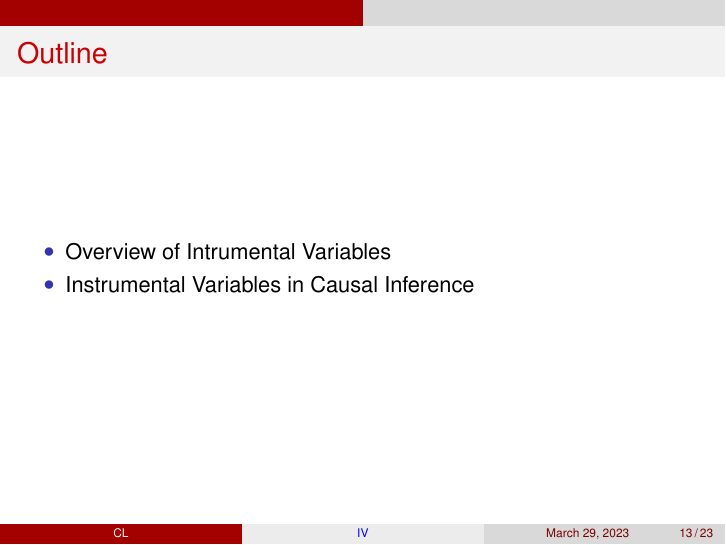
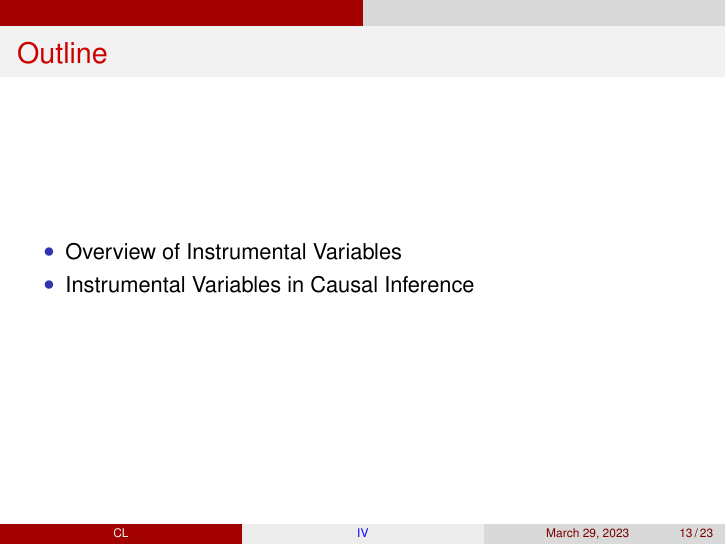
Before and after one commit to calebleedy/ISU-Causal, LaTeX slides (Presentations/iv.tex): page 13 of 23. Compiled offline with pdfLaTeX.

```diff
--- a/Presentations/iv.tex
+++ b/Presentations/iv.tex
@@ -75,7 +75,7 @@
 {\setbeamercovered{transparent}
 
 \begin{itemize}
-    \item<1> Overview of Intrumental Variables
+    \item<1> Overview of Instrumental Variables
     \item<0> Instrumental Variables in Causal Inference
 \end{itemize}
 }
@@ -239,7 +239,7 @@
 {\setbeamercovered{transparent}
 
 \begin{itemize}
-    \item<0> Overview of Intrumental Variables
+    \item<0> Overview of Instrumental Variables
     \item<1> Instrumental Variables in Causal Inference
 \end{itemize}
 }
```
Also changed, not shown: README.md, Simulations/est_ate_iv.pdf (added), 2 other files.
